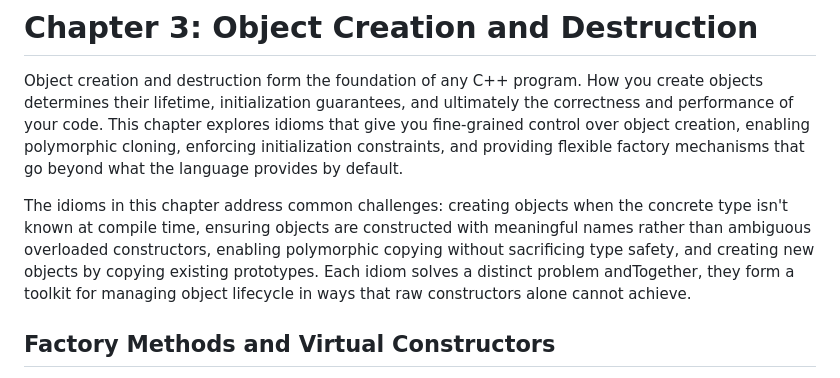
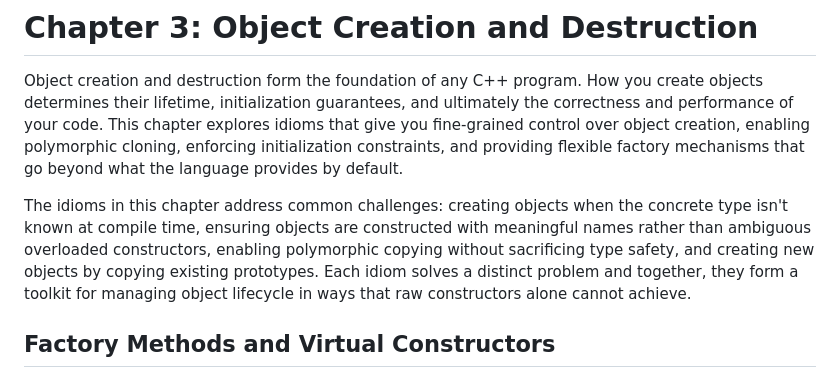
Before and after one commit to nachose/cpp_idioms_book, a Markdown page: my-ebook/chapter_03.md, the part around the change. GitHub-like rendering.

Commit message:
Update my-ebook/chapter_03.md
Co-authored-by: gemini-code-assist[bot] <176961590+gemini-code-assist[bot]@users.noreply.github.com>

```diff
--- a/my-ebook/chapter_03.md
+++ b/my-ebook/chapter_03.md
@@ -2,7 +2,7 @@
 
 Object creation and destruction form the foundation of any C++ program. How you create objects determines their lifetime, initialization guarantees, and ultimately the correctness and performance of your code. This chapter explores idioms that give you fine-grained control over object creation, enabling polymorphic cloning, enforcing initialization constraints, and providing flexible factory mechanisms that go beyond what the language provides by default.
 
-The idioms in this chapter address common challenges: creating objects when the concrete type isn't known at compile time, ensuring objects are constructed with meaningful names rather than ambiguous overloaded constructors, enabling polymorphic copying without sacrificing type safety, and creating new objects by copying existing prototypes. Each idiom solves a distinct problem andTogether, they form a toolkit for managing object lifecycle in ways that raw constructors alone cannot achieve.
+The idioms in this chapter address common challenges: creating objects when the concrete type isn't known at compile time, ensuring objects are constructed with meaningful names rather than ambiguous overloaded constructors, enabling polymorphic copying without sacrificing type safety, and creating new objects by copying existing prototypes. Each idiom solves a distinct problem and together, they form a toolkit for managing object lifecycle in ways that raw constructors alone cannot achieve.
 
 ## Factory Methods and Virtual Constructors
 
```
